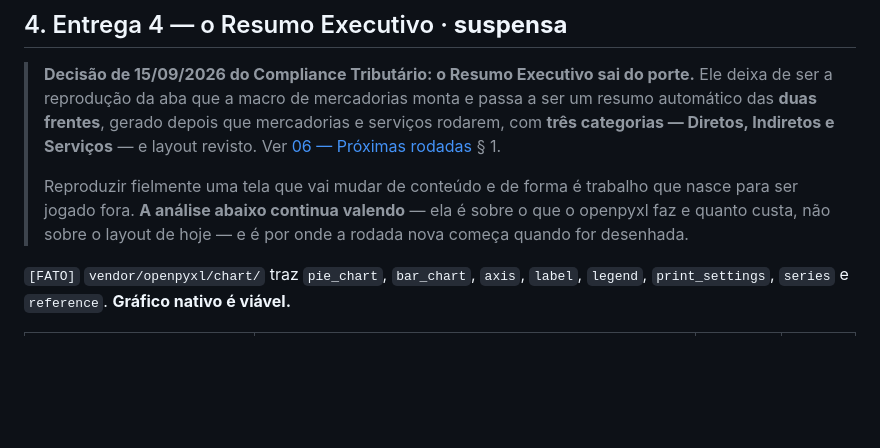
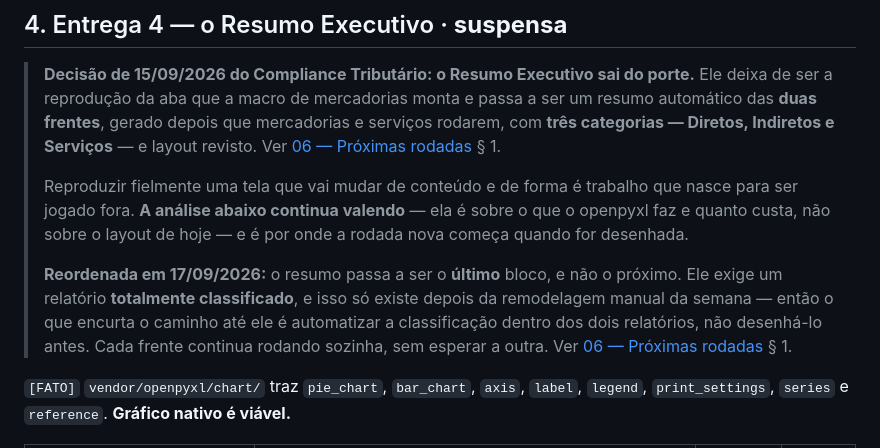
Before and after one commit to merolupe/hi9, a Markdown page: docs/pendentes/04-plano-de-entrega.md, the part around the change. Rendered like a GitHub page; blank space fills up the shorter version.

```diff
--- a/docs/pendentes/04-plano-de-entrega.md
+++ b/docs/pendentes/04-plano-de-entrega.md
@@ -281,6 +281,13 @@ que sente falta do painel; e é por isso que a rodada nova dele
 > que nasce para ser jogado fora. **A análise abaixo continua valendo** — ela é
 > sobre o que o openpyxl faz e quanto custa, não sobre o layout de hoje — e é
 > por onde a rodada nova começa quando for desenhada.
+>
+> **Reordenada em 17/09/2026:** o resumo passa a ser o **último** bloco, e não o
+> próximo. Ele exige um relatório **totalmente classificado**, e isso só existe
+> depois da remodelagem manual da semana — então o que encurta o caminho até ele
+> é automatizar a classificação dentro dos dois relatórios, não desenhá-lo
+> antes. Cada frente continua rodando sozinha, sem esperar a outra. Ver
+> [06 — Próximas rodadas](06-proximas-rodadas.md) § 1.
 
 `[FATO]` `vendor/openpyxl/chart/` traz `pie_chart`, `bar_chart`, `axis`,
 `label`, `legend`, `print_settings`, `series` e `reference`. **Gráfico nativo é
```
Also changed, not shown: docs/pendentes/06-proximas-rodadas.md (+27 -0 lines).
